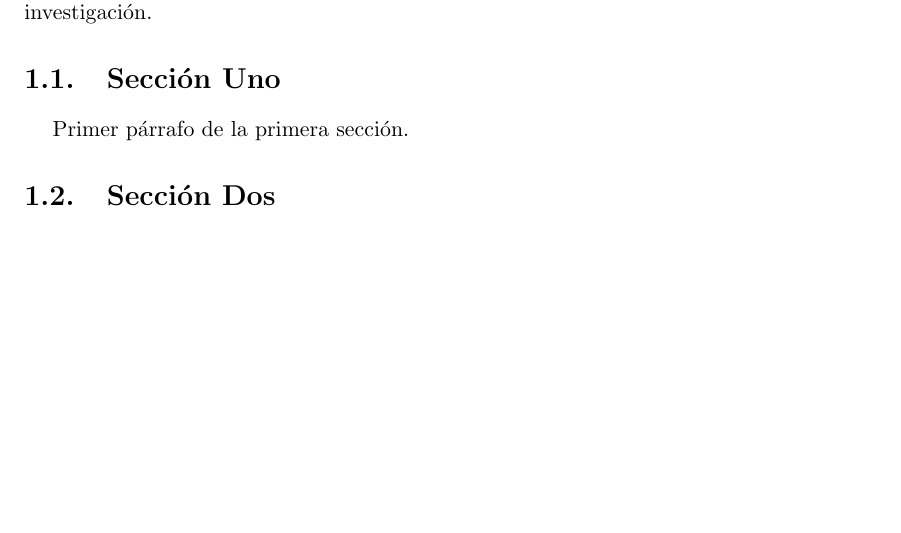
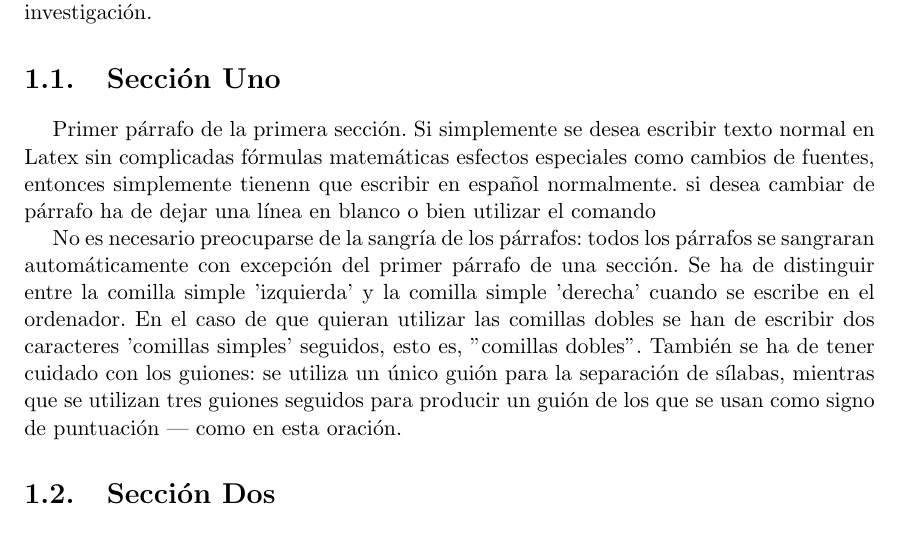
Before and after one commit to alu0100773002/equipo_3_C, a LaTeX document (docs/te/memte.tex, which reads docs/te/tex/cap1.tex): part of page 9 of 17, cut so that both start at the same text, the shorter picture padded with empty space. Compiled offline with pdfLaTeX; the source files are stored in an older character set and shown here as Unicode.

```diff
--- a/docs/te/tex/cap1.tex
+++ b/docs/te/tex/cap1.tex
@@ -9,6 +9,24 @@
 \section{Sección Uno}
 \label{1:sec:1}
   Primer párrafo de la primera sección.
+Si simplemente se desea escribir texto normal en Latex
+sin complicadas fórmulas matemáticas esfectos especiales
+como cambios de fuentes, entonces simplemente tienenn que escribir
+en español normalmente.
+si desea cambiar de párrafo ha de dejar una línea en blanco o bien
+utilizar el comando\par
+No es necesario preocuparse de la sangría de los párrafos:
+todos los párrafos se sangraran automáticamente con excepción
+del primer párrafo de una sección.
+Se ha de distinguir entre la comilla simple 'izquierda'
+y la comilla simple 'derecha' cuando se escribe en el ordenador.
+En el caso de que quieran utilizar las comillas dobles se han de
+escribir dos caracteres 'comillas simples' seguidos, esto es,
+''comillas dobles''.
+También se ha de tener cuidado con los guiones: se utiliza un único
+guión para la separación de sílabas, mientras que se utilizan
+tres guiones seguidos para producir un guión de los que se usan
+como signo de puntuación --- como en esta oración.
 
 
 %---------------------------------------------------------------------------------
```
Also changed, not shown: docs/te/memte.bbl (added), docs/te/memte.pdf, docs/te/memte.ps (added), 9 other files.
